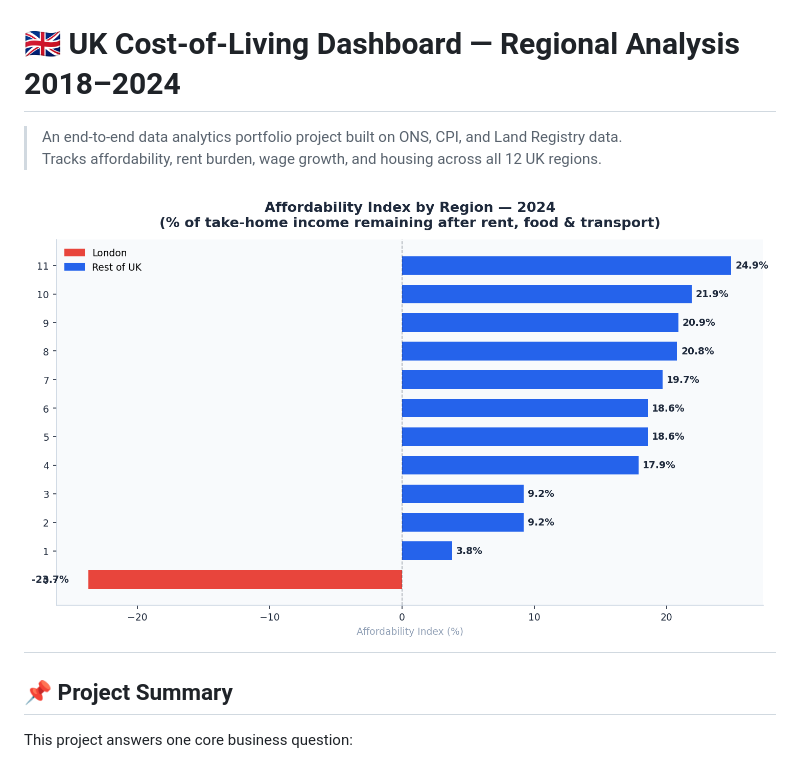
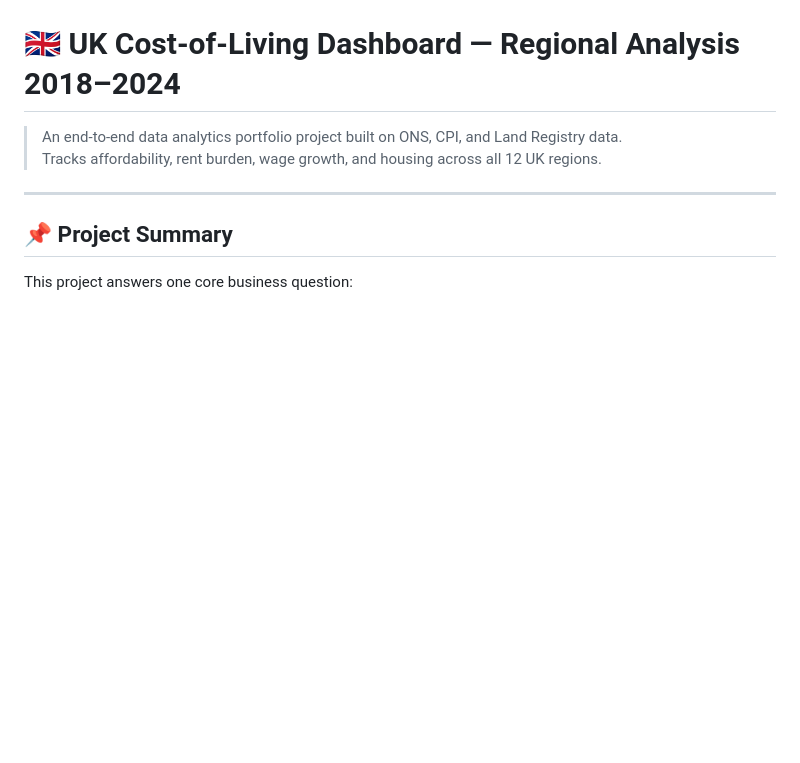
Before and after one commit to RidhimaGupta4/UK-Cost-of-Living, a Markdown page: README.md, the part around one of its changes. GitHub-like rendering; blank space fills up the shorter version.

```diff
--- a/README.md
+++ b/README.md
@@ -3,7 +3,6 @@
 > An end-to-end data analytics portfolio project built on ONS, CPI, and Land Registry data.
 > Tracks affordability, rent burden, wage growth, and housing across all 12 UK regions.
 
-![Affordability Ranking 2024](01_affordability_ranking_2024.png)
 ---
 
 ## 📌 Project Summary
```
Also changed, not shown: other parts of README.md (+1 -1 lines).
